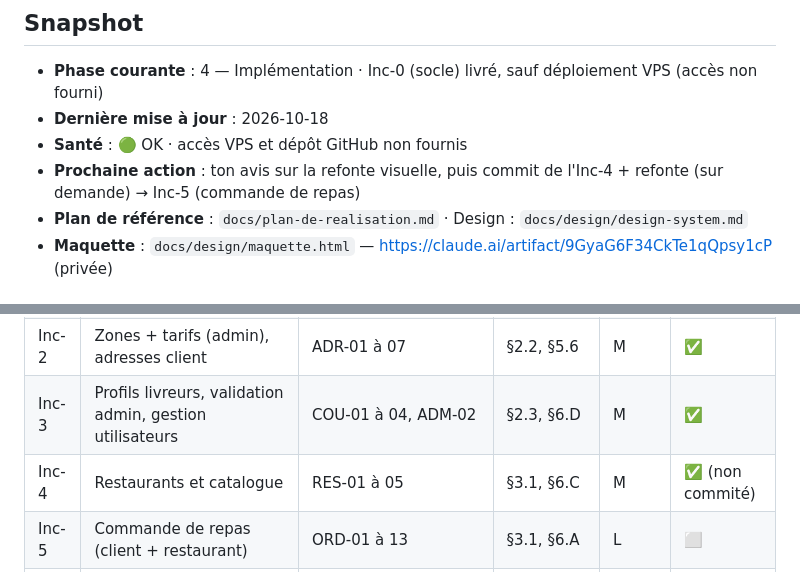
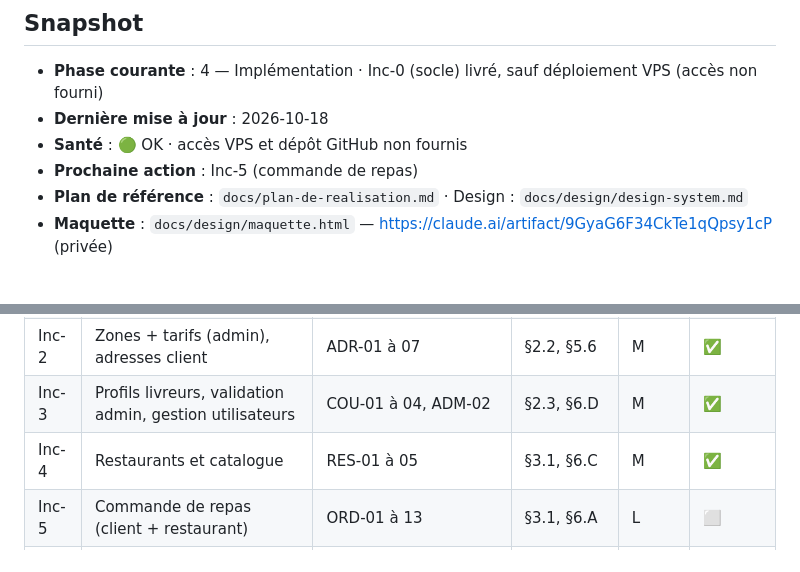
Before and after one commit to Kelenix/tchopi, a Markdown page: PROJECT_STATE.md, 2 parts joined by grey strips. Drawn GitHub-style.

Commit message:
docs: état du projet après l'Inc-4
Co-Authored-By: Claude Opus 5.5 <noreply@anthropic.com>

```diff
--- a/PROJECT_STATE.md
+++ b/PROJECT_STATE.md
@@ -8,7 +8,7 @@
 - **Phase courante** : 4 — Implémentation · Inc-0 (socle) livré, sauf déploiement VPS (accès non fourni)
 - **Dernière mise à jour** : 2026-10-18
 - **Santé** : 🟢 OK · accès VPS et dépôt GitHub non fournis
-- **Prochaine action** : ton avis sur la refonte visuelle, puis commit de l'Inc-4 + refonte (sur demande) → Inc-5 (commande de repas)
+- **Prochaine action** : Inc-5 (commande de repas)
 - **Plan de référence** : `docs/plan-de-realisation.md` · Design : `docs/design/design-system.md`
 - **Maquette** : `docs/design/maquette.html` — https://claude.ai/artifact/9GyaG6F34CkTe1qQpsy1cP (privée)
 
@@ -41,7 +41,7 @@ Flutter 3.41.9 · Dart 3.11.5 · Supabase CLI 2.116.0 · Docker 29.8.2 · Java 2
 | Inc-1 | Authentification email / téléphone, profils, rôles, suppression de compte | AUTH-01 à 09 | §2.1, D-3 | L | ✅ |
 | Inc-2 | Zones + tarifs (admin), adresses client | ADR-01 à 07 | §2.2, §5.6 | M | ✅ |
 | Inc-3 | Profils livreurs, validation admin, gestion utilisateurs | COU-01 à 04, ADM-02 | §2.3, §6.D | M | ✅ |
-| Inc-4 | Restaurants et catalogue | RES-01 à 05 | §3.1, §6.C | M | ✅ (non commité) |
+| Inc-4 | Restaurants et catalogue | RES-01 à 05 | §3.1, §6.C | M | ✅ |
 | Inc-5 | Commande de repas (client + restaurant) | ORD-01 à 13 | §3.1, §6.A | L | ⬜ |
 | Inc-6 | Livraison de colis | PAR-01 à 05 | §3.2 | M | ⬜ |
 | Inc-7 | En ligne, attribution, supervision, paramètres | COU-05, DIS-01 à 04, ADM-03, ADM-05 | §4.1 | L | ⬜ |
```
